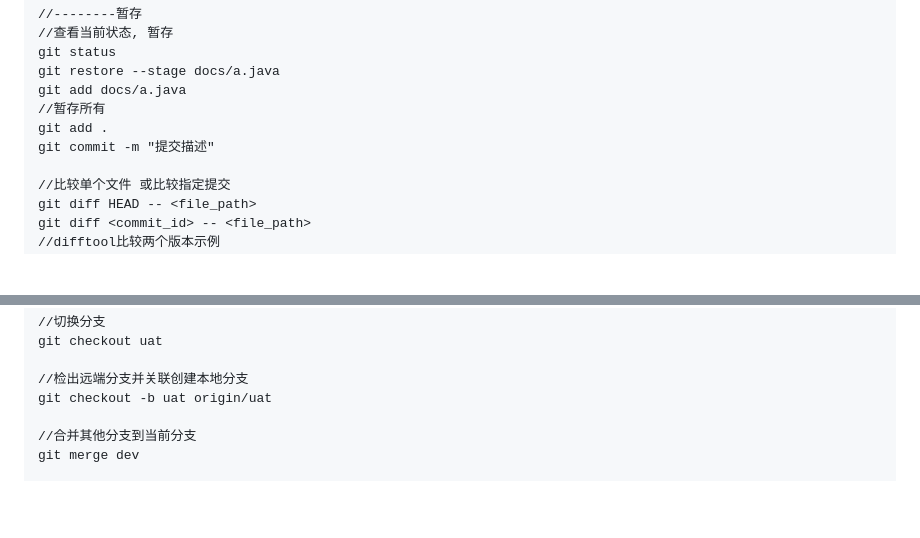
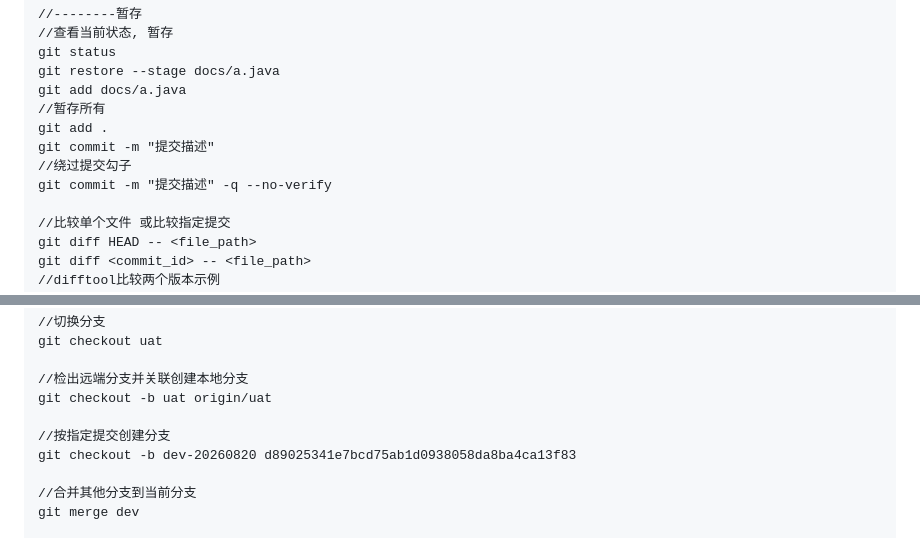
Before and after one commit to chengliang833/gitshare, a Markdown page: notebook/linux.md, 2 parts joined by grey strips. Rendered like a GitHub page; blank space fills up the shorter version.

Commit message:
提交笔记

```diff
--- a/notebook/linux.md
+++ b/notebook/linux.md
@@ -536,6 +536,8 @@ git add docs/a.java
 //暂存所有
 git add .
 git commit -m "提交描述"
+//绕过提交勾子
+git commit -m "提交描述" -q --no-verify
 
 //比较单个文件 或比较指定提交
 git diff HEAD -- <file_path>
@@ -593,6 +595,9 @@ git checkout uat
 
 //检出远端分支并关联创建本地分支
 git checkout -b uat origin/uat
+
+//按指定提交创建分支
+git checkout -b dev-20260820 d89025341e7bcd75ab1d0938058da8ba4ca13f83
 
 //合并其他分支到当前分支
 git merge dev
```
